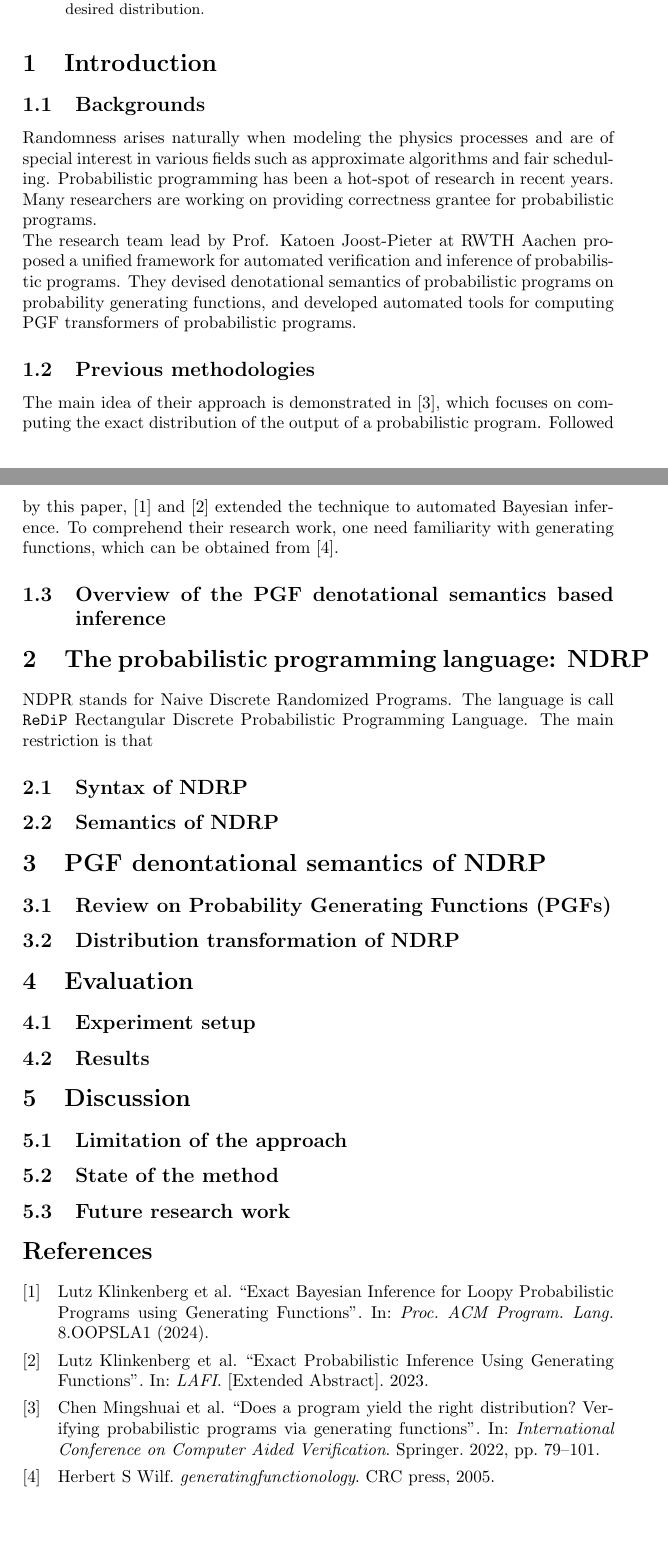
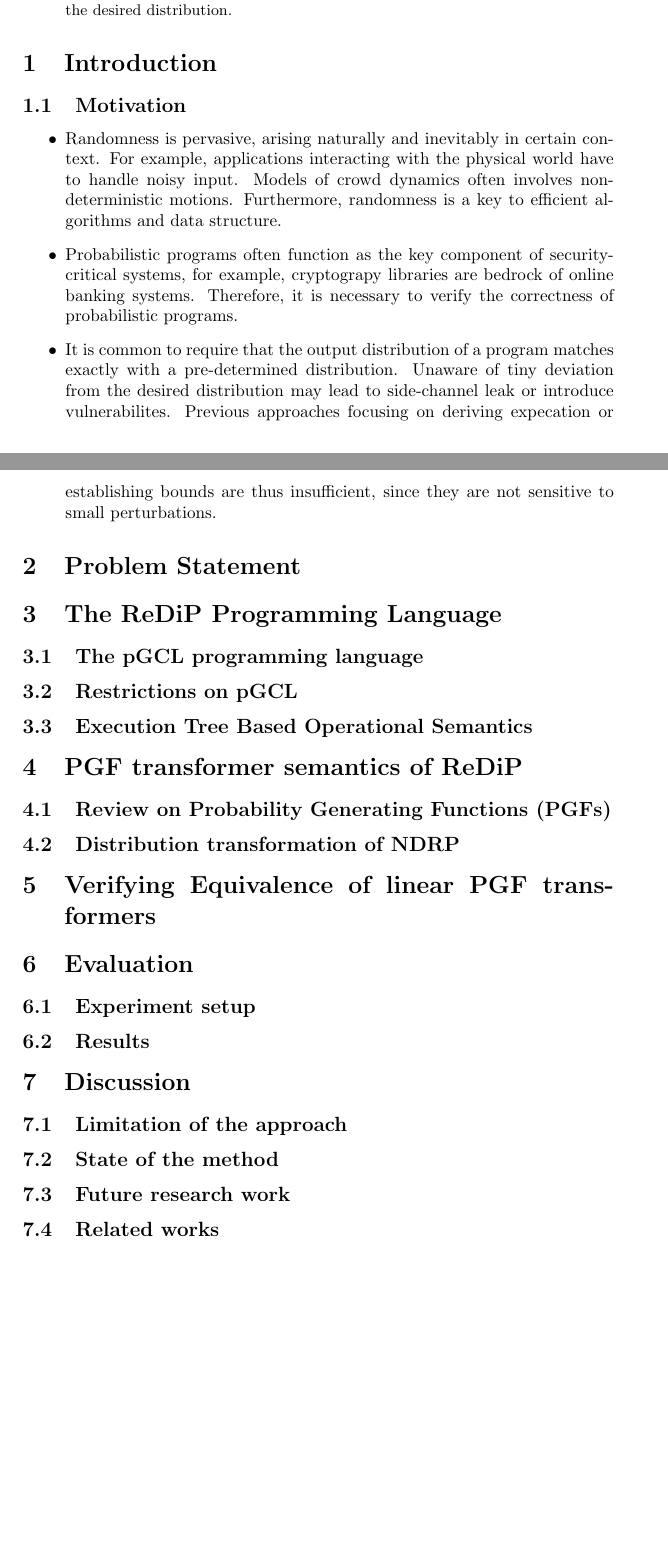
Before and after one commit to hehelego/prodigy-replica, a LaTeX paper (report.tex): two parts of pages 1 and 2 of 2, joined at a grey line, cut so that both start at the same text. Compiled offline with pdfLaTeX.

Commit message:
fix typo in reports

```diff
--- a/report.tex
+++ b/report.tex
@@ -1,5 +1,8 @@
 \documentclass[a4paper]{article}
 \usepackage{amsmath, amssymb, amsthm}
+\usepackage{xcolor}
+\usepackage{syntax}
+\usepackage{stmaryrd}
 \usepackage[backend=biber]{biblatex}
 \addbibresource{ref.bib}
 
@@ -9,6 +12,13 @@
 \date{Finished on \today}
 \author{Cheng Peng (2020533068)}
 
+\DeclareMathOperator*{\PGF}{PGF}
+\DeclareMathOperator*{\SOP}{SOP}
+\DeclareMathOperator*{\VARS}{Var}
+\DeclareMathOperator*{\PARMS}{Parm}
+\DeclareMathOperator*{\iid}{iid}
+\DeclareMathOperator*{\lfp}{fix}
+\renewcommand{\S}[1]{ \llbracket #1 \rrbracket }
 
 \begin{document}
 
@@ -23 +29,0 @@
-	In this course project, we will investigate into the theoretical foundation of the approach, the PGF transformer semantics, and develop proof-of-concept tools that can verify a simple program generates exactly the desired distribution.
@@ -24,34 +33,47 @@
+	In this course project, we investigate the theoretical foundation of the aforementioned approach, the PGF transformer semantics, and develop proof-of-concept tools that can verify a simple program generates exactly the desired distribution.
 \end{abstract}
 
 \section{Introduction}
 
-\subsection{Backgrounds}
+\subsection{Motivation}
 
-Randomness arises naturally when modeling the physics processes and are of special interest in various fields such as approximate algorithms and fair scheduling. Probabilistic programming has been a hot-spot of research in recent years. Many researchers are working on providing correctness grantee for probabilistic programs.\\
-The research team lead by Prof. Katoen Joost-Pieter at RWTH Aachen proposed a unified framework for automated verification and inference of probabilistic programs. They devised denotational semantics of probabilistic programs on probability generating functions, and developed automated tools for computing PGF transformers of probabilistic programs.
+\begin{itemize}
+	\item Randomness is pervasive, arising naturally and inevitably in certain context.
+	      For example, applications interacting with the physical world have to handle noisy input.
+	      Models of crowd dynamics often involves non-deterministic motions.
+	      Furthermore, randomness is a key to efficient algorithms and data structure.
+	\item Probabilistic programs often function as the key component of security-critical systems,
+	      for example, cryptograpy libraries are bedrock of online banking systems.
+	      Therefore, it is necessary to verify the correctness of probabilistic programs.
+	\item It is common to require that the output distribution of a program matches exactly with a pre-determined distribution.
+	      Unaware of tiny deviation from the desired distribution may lead to side-channel leak or introduce vulnerabilites.
+	      Previous approaches focusing on deriving expecation or establishing bounds are thus insufficient,
+	      since they are not sensitive to small perturbations.
+\end{itemize}
 
-\subsection{Previous methodologies}
+% Randomness arises naturally when modeling the physics processes and are of special interest in various fields such as approximate algorithms and fair scheduling. Probabilistic programming has been a hot-spot of research in recent years. Many researchers are working on providing correctness grantee for probabilistic programs.\\
+% The research team lead by Prof. Katoen Joost-Pieter at RWTH Aachen proposed a unified framework for automated verification and inference of probabilistic programs. They devised denotational semantics of probabilistic programs on probability generating functions, and developed automated tools for computing PGF transformers of probabilistic programs.
 
-The main idea of their approach is demonstrated in \cite{cav-pgf}, which focuses on computing the exact distribution of the output of a probabilistic program. Followed by this paper, \cite{OOPSLA2024-inf-loop} and \cite{lafi-inf} extended the technique to automated Bayesian inference.
-To comprehend their research work, one need familiarity with generating functions, which can be obtained from \cite{gfbook}.
+% The main idea of their approach is demonstrated in \cite{cav-pgf}, which focuses on computing the exact distribution of the output of a probabilistic program. Followed by this paper, \cite{OOPSLA2024-inf-loop} and \cite{lafi-inf} extended the technique to automated Bayesian inference.
+% To comprehend their research work, one need familiarity with generating functions, which can be obtained from \cite{gfbook}.
 
-\subsection{Overview of the PGF denotational semantics based inference}
+\section{Problem Statement}
 
-\section{The probabilistic programming language: NDRP}
+\section{The ReDiP Programming Language}
 
-NDPR stands for Naive Discrete Randomized Programs.
-The language is call \texttt{ReDiP} Rectangular Discrete Probabilistic Programming Language.
-The main restriction is that
+\subsection{The pGCL programming language}
 
-\subsection{Syntax of NDRP}
+\subsection{Restrictions on pGCL}
 
-\subsection{Semantics of NDRP}
+\subsection{Execution Tree Based Operational Semantics}
 
-\section{PGF denontational semantics of NDRP}
+\section{PGF transformer semantics of ReDiP}
 
 \subsection{Review on Probability Generating Functions (PGFs)}
 
 \subsection{Distribution transformation of NDRP}
+
+\section{Verifying Equivalence of linear PGF transformers}
 
 \section{Evaluation}
 
@@ -67,6 +89,8 @@ The main restriction is that
 
 \subsection{Future research work}
 
+\subsection{Related works}
+
 \appendix
 \setlength{\parskip}{0pt}
 \printbibliography
```
Also changed, not shown: milestone.tex (+3 -3 lines), report.tex (6 more changed lines).
